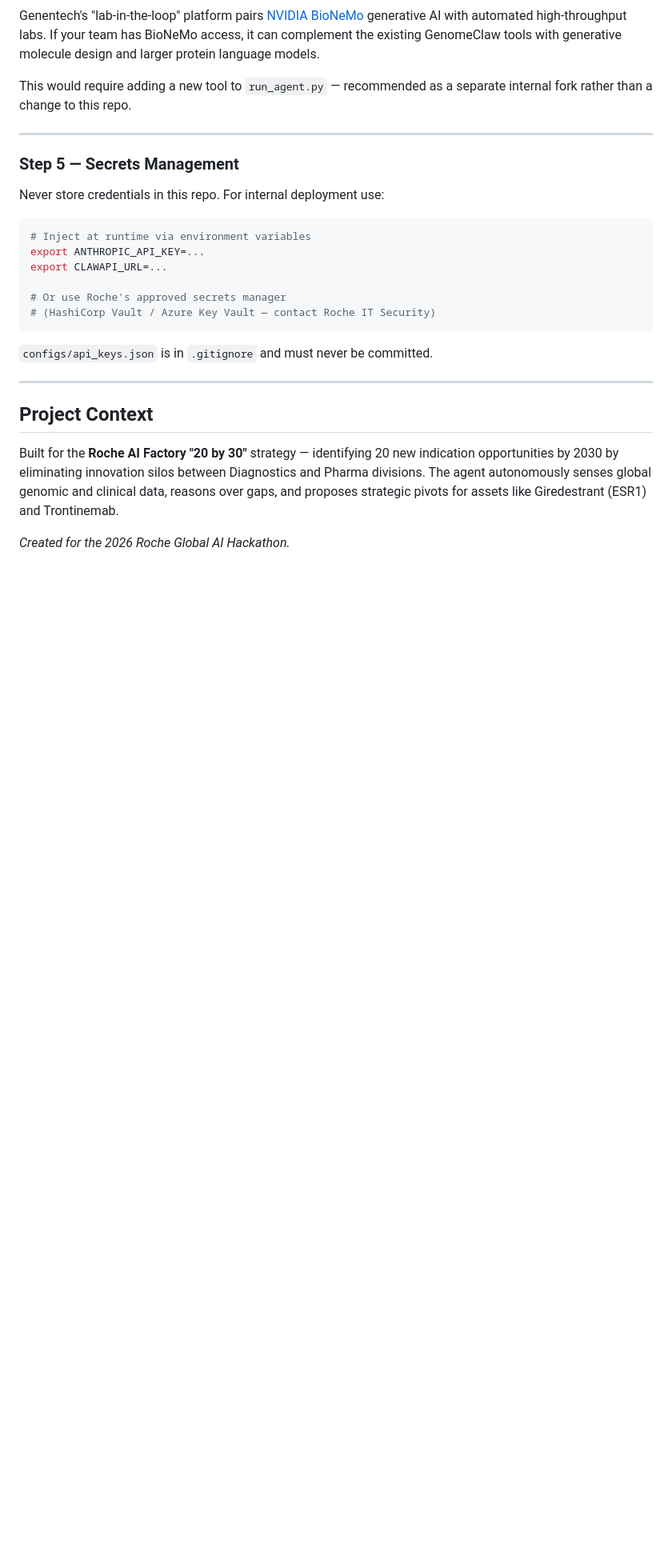
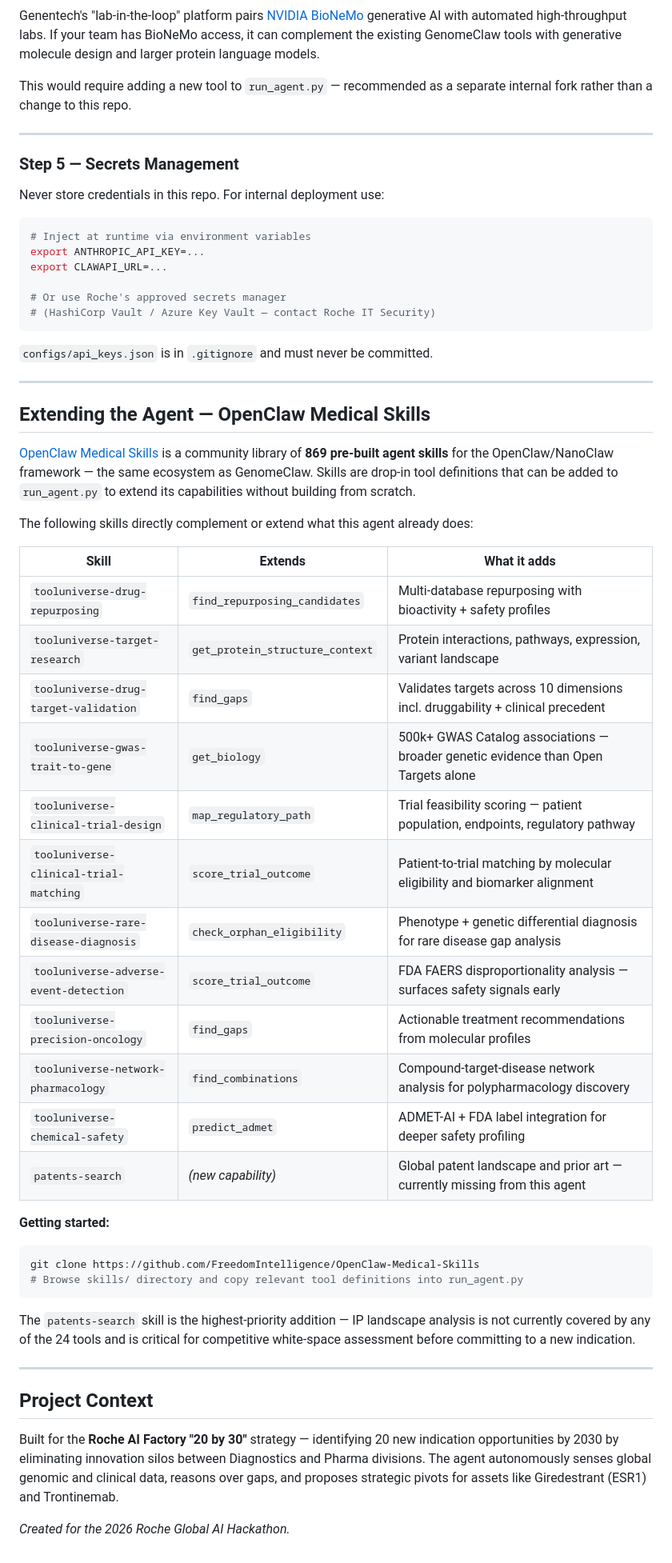
Before and after one commit to nahilsobh/drug-discovery-agent, a Markdown page: README.md, the part around the change. Shown at 80% size. Drawn GitHub-style; blank space fills up the shorter version.

Commit message:
Add OpenClaw Medical Skills reference with 12 relevant skill mappings

````diff
--- a/README.md
+++ b/README.md
@@ -355,6 +355,37 @@ export CLAWAPI_URL=...
 
 ---
 
+## Extending the Agent — OpenClaw Medical Skills
+
+[OpenClaw Medical Skills](https://github.com/FreedomIntelligence/OpenClaw-Medical-Skills) is a community library of **869 pre-built agent skills** for the OpenClaw/NanoClaw framework — the same ecosystem as GenomeClaw. Skills are drop-in tool definitions that can be added to `run_agent.py` to extend its capabilities without building from scratch.
+
+The following skills directly complement or extend what this agent already does:
+
+| Skill | Extends | What it adds |
+|---|---|---|
+| `tooluniverse-drug-repurposing` | `find_repurposing_candidates` | Multi-database repurposing with bioactivity + safety profiles |
+| `tooluniverse-target-research` | `get_protein_structure_context` | Protein interactions, pathways, expression, variant landscape |
+| `tooluniverse-drug-target-validation` | `find_gaps` | Validates targets across 10 dimensions incl. druggability + clinical precedent |
+| `tooluniverse-gwas-trait-to-gene` | `get_biology` | 500k+ GWAS Catalog associations — broader genetic evidence than Open Targets alone |
+| `tooluniverse-clinical-trial-design` | `map_regulatory_path` | Trial feasibility scoring — patient population, endpoints, regulatory pathway |
+| `tooluniverse-clinical-trial-matching` | `score_trial_outcome` | Patient-to-trial matching by molecular eligibility and biomarker alignment |
+| `tooluniverse-rare-disease-diagnosis` | `check_orphan_eligibility` | Phenotype + genetic differential diagnosis for rare disease gap analysis |
+| `tooluniverse-adverse-event-detection` | `score_trial_outcome` | FDA FAERS disproportionality analysis — surfaces safety signals early |
+| `tooluniverse-precision-oncology` | `find_gaps` | Actionable treatment recommendations from molecular profiles |
+| `tooluniverse-network-pharmacology` | `find_combinations` | Compound-target-disease network analysis for polypharmacology discovery |
+| `tooluniverse-chemical-safety` | `predict_admet` | ADMET-AI + FDA label integration for deeper safety profiling |
+| `patents-search` | *(new capability)* | Global patent landscape and prior art — currently missing from this agent |
+
+**Getting started:**
+```bash
+git clone https://github.com/FreedomIntelligence/OpenClaw-Medical-Skills
+# Browse skills/ directory and copy relevant tool definitions into run_agent.py
+```
+
+The `patents-search` skill is the highest-priority addition — IP landscape analysis is not currently covered by any of the 24 tools and is critical for competitive white-space assessment before committing to a new indication.
+
+---
+
 ## Project Context
 
 Built for the **Roche AI Factory "20 by 30"** strategy — identifying 20 new indication opportunities by 2030 by eliminating innovation silos between Diagnostics and Pharma divisions. The agent autonomously senses global genomic and clinical data, reasons over gaps, and proposes strategic pivots for assets like Giredestrant (ESR1) and Trontinemab.
````
